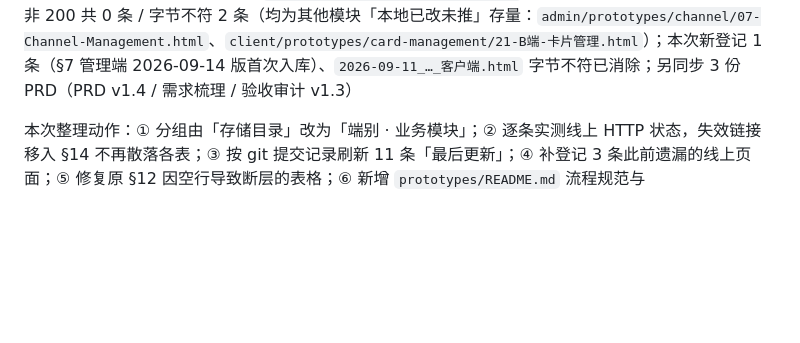
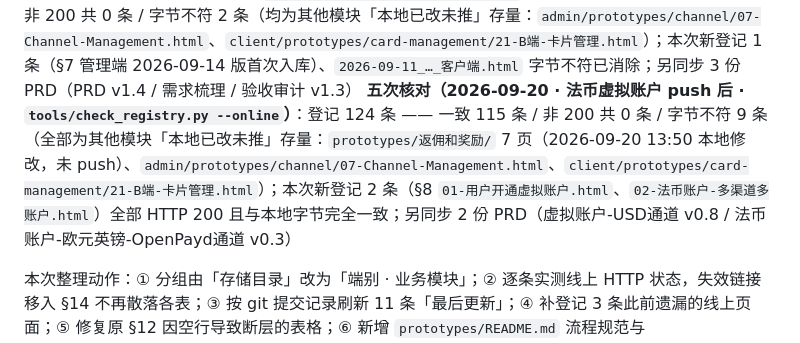
Before and after one commit to xieyi0734-art/yasbe-prototypes, a Markdown page: PROTOTYPE-LINKS.md, the part around the change. Drawn GitHub-style; blank space fills up the shorter version.

Commit message:
登记表：五次核对（2026-09-20 法币虚拟账户 push 后）—— 一致 115 / 字节不符 9（均为其他模块本地已改未推）/ 非 200 0；新登记 §8 两条

```diff
--- a/PROTOTYPE-LINKS.md
+++ b/PROTOTYPE-LINKS.md
@@ -13,6 +13,7 @@
 **二次核对（2026-09-17 · `tools/check_registry.py --online` 自动跑）**：106 条线上链接全部 HTTP 200，其中 104 条与本地字节完全一致（线上为 LF 版）；2 条不符为本地已改未推
 **三次核对（2026-09-18 · 代理体系 15 页 push 后）**：登记 122 条 —— 一致 118 条 / 非 200 共 0 条 / 字节不符 3 条（均为「本地已改未推」的其他模块存量：`admin/prototypes/channel/07-Channel-Management.html`、`prototypes/加密出入金风险扫描/2026-09-11_加密出入金风险扫描_客户端.html`、`client/prototypes/card-management/21-B端-卡片管理.html`）；本次新增 15 条（§3-A 7 条 + §3-C 8 条）全部 HTTP 200 且与本地字节完全一致
 **四次核对（2026-09-20 · 加密出入金风险扫描 push 后· `tools/check_registry.py --online`）**：登记 122 条 —— 一致 120 条 / 非 200 共 0 条 / 字节不符 2 条（均为其他模块「本地已改未推」存量：`admin/prototypes/channel/07-Channel-Management.html`、`client/prototypes/card-management/21-B端-卡片管理.html`）；本次新登记 1 条（§7 管理端 2026-09-14 版首次入库）、`2026-09-11_…_客户端.html` 字节不符已消除；另同步 3 份 PRD（PRD v1.4 / 需求梳理 / 验收审计 v1.3）
+**五次核对（2026-09-20 · 法币虚拟账户 push 后 · `tools/check_registry.py --online`）**：登记 124 条 —— 一致 115 条 / 非 200 共 0 条 / 字节不符 9 条（全部为其他模块「本地已改未推」存量：`prototypes/返佣和奖励/` 7 页（2026-09-20 13:50 本地修改，未 push）、`admin/prototypes/channel/07-Channel-Management.html`、`client/prototypes/card-management/21-B端-卡片管理.html`）；本次新登记 2 条（§8 `01-用户开通虚拟账户.html`、`02-法币账户-多渠道多账户.html`）全部 HTTP 200 且与本地字节完全一致；另同步 2 份 PRD（虚拟账户-USD通道 v0.8 / 法币账户-欧元英镑-OpenPayd通道 v0.3）
 
 本次整理动作：① 分组由「存储目录」改为「端别 · 业务模块」；② 逐条实测线上 HTTP 状态，失效链接移入 §14 不再散落各表；③ 按 git 提交记录刷新 11 条「最后更新」；④ 补登记 3 条此前遗漏的线上页面；⑤ 修复原 §12 因空行导致断层的表格；⑥ 新增 `prototypes/README.md` 流程规范与 `tools/check_registry.py` 三闸自检
 
```
